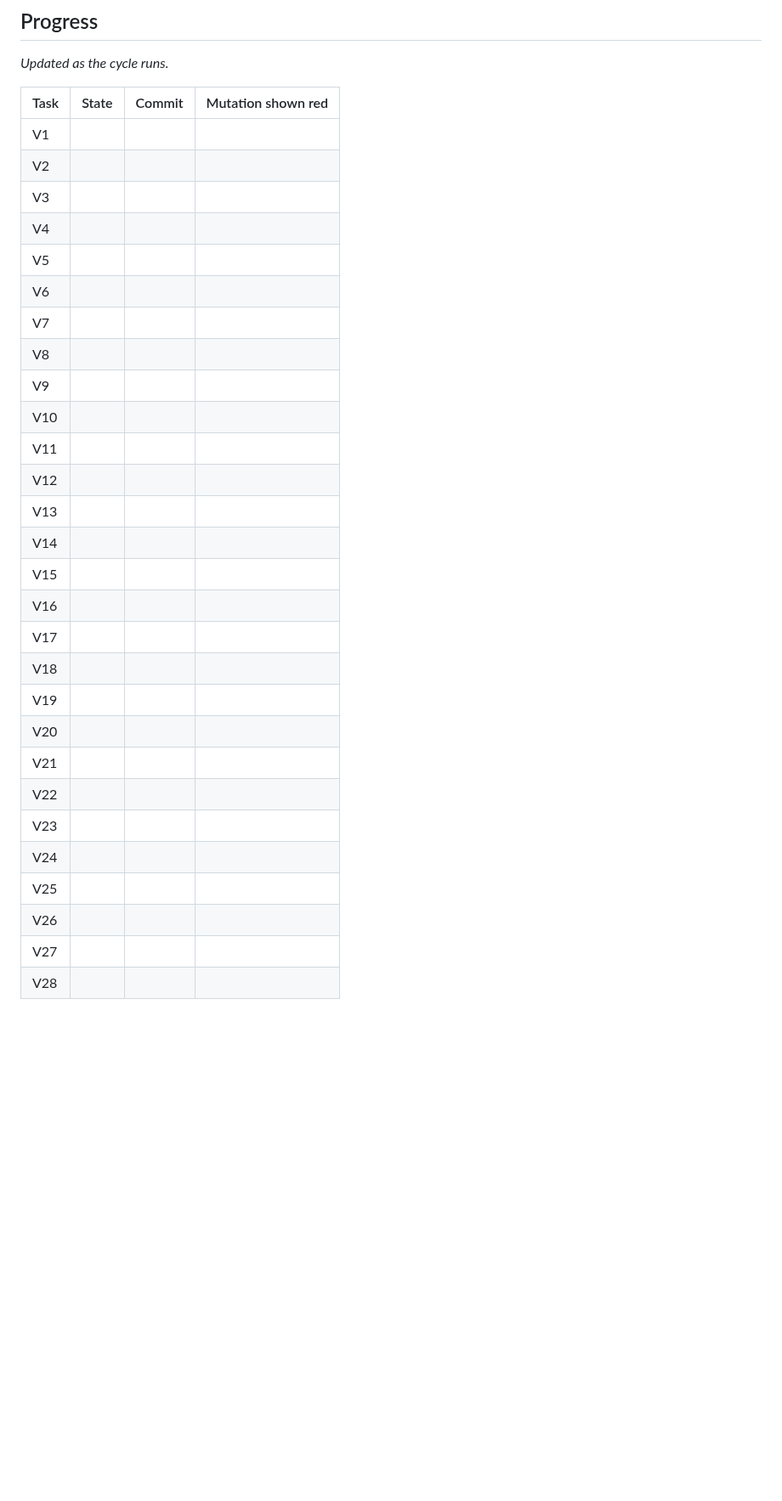
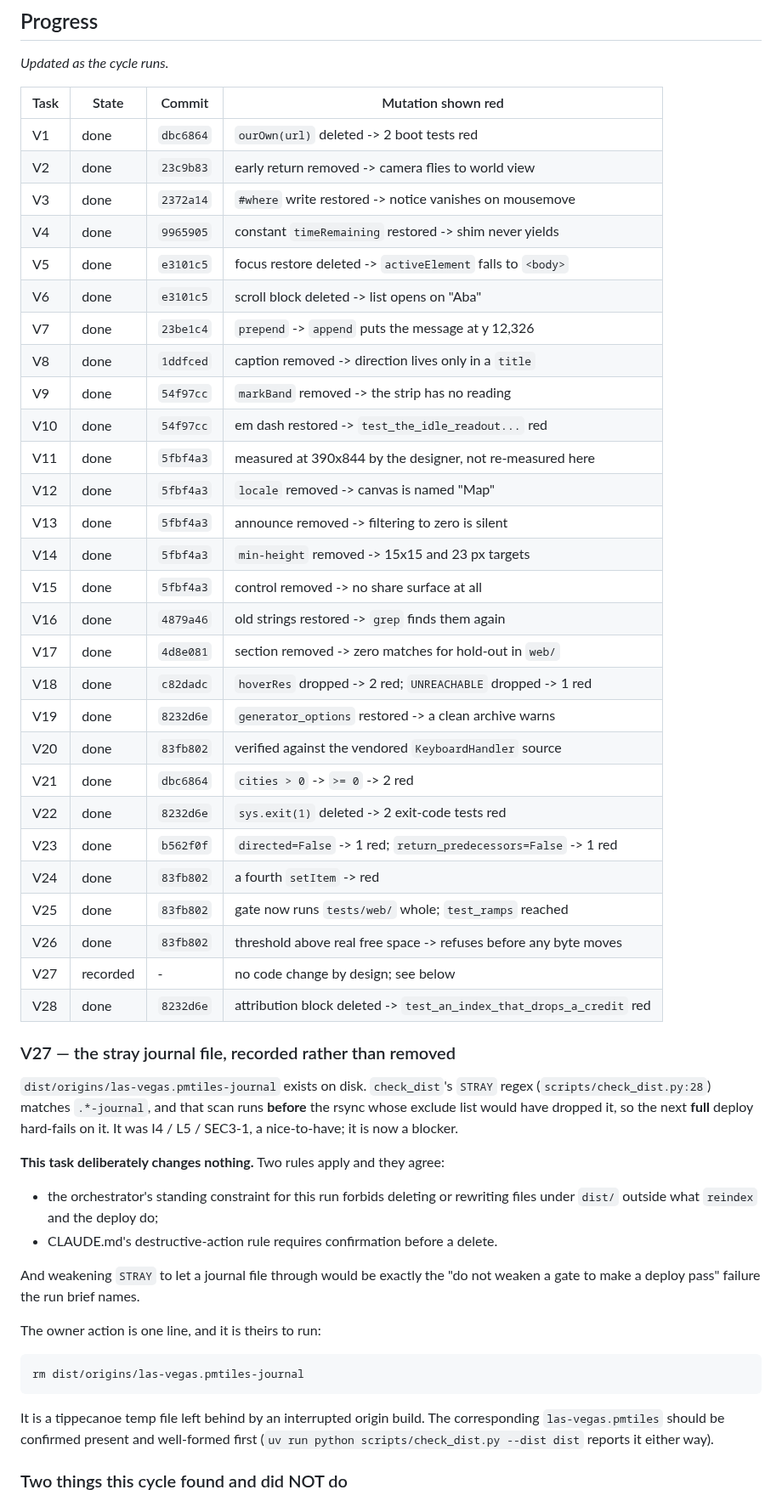
Before and after one commit to hletrd/transport-maps, a Markdown page: plan/2026-09-10-c5-page-defects-and-ui.md, the part around one of its changes. Shown at 85% size. GitHub-like rendering; blank space fills up the shorter version.

Commit message:
docs(plan): ✅ cycle 5 progress — 27 tasks landed, each with the mutation that proved it
Every scheduled task carries its commit and the deliberate mutation that was
performed and confirmed red before it landed, per CLAUDE.md's testing rule.
Fifteen distinct mutations across nine commits.

V27 is recorded as "recorded", not "done", because it deliberately changes
nothing: dist/origins/las-vegas.pmtiles-journal will hard-fail the next full
deploy, and the two applicable rules agree that this run must not remove it
-- the orchestrator forbids deleting under dist/, and CLAUDE.md requires
confirmation before a destructive step. Loosening the STRAY regex to let it
through would be the "do not weaken a gate to make a deploy pass" failure the
run brief names. The one-line owner action is written out instead.

Two things the cycle found and did not act on are stated plainly at the end:
the rail splice defect in the data about to ship (the orchestrator's
decision, with an exit criterion in deferred.md), and that dist/ is a mixed
generation as this plan closes.

````diff
--- a/plan/2026-09-10-c5-page-defects-and-ui.md
+++ b/plan/2026-09-10-c5-page-defects-and-ui.md
@@ -106,31 +106,61 @@ _Updated as the cycle runs._
 
 | Task | State | Commit | Mutation shown red |
 |---|---|---|---|
-| V1 | | | |
-| V2 | | | |
-| V3 | | | |
-| V4 | | | |
-| V5 | | | |
-| V6 | | | |
-| V7 | | | |
-| V8 | | | |
-| V9 | | | |
-| V10 | | | |
-| V11 | | | |
-| V12 | | | |
-| V13 | | | |
-| V14 | | | |
-| V15 | | | |
-| V16 | | | |
-| V17 | | | |
-| V18 | | | |
-| V19 | | | |
-| V20 | | | |
-| V21 | | | |
-| V22 | | | |
-| V23 | | | |
-| V24 | | | |
-| V25 | | | |
-| V26 | | | |
-| V27 | | | |
-| V28 | | | |
+| V1 | done | `dbc6864` | `ourOwn(url)` deleted -> 2 boot tests red |
+| V2 | done | `23c9b83` | early return removed -> camera flies to world view |
+| V3 | done | `2372a14` | `#where` write restored -> notice vanishes on mousemove |
+| V4 | done | `9965905` | constant `timeRemaining` restored -> shim never yields |
+| V5 | done | `e3101c5` | focus restore deleted -> `activeElement` falls to `<body>` |
+| V6 | done | `e3101c5` | scroll block deleted -> list opens on "Aba" |
+| V7 | done | `23be1c4` | `prepend` -> `append` puts the message at y 12,326 |
+| V8 | done | `1ddfced` | caption removed -> direction lives only in a `title` |
+| V9 | done | `54f97cc` | `markBand` removed -> the strip has no reading |
+| V10 | done | `54f97cc` | em dash restored -> `test_the_idle_readout...` red |
+| V11 | done | `5fbf4a3` | measured at 390x844 by the designer, not re-measured here |
+| V12 | done | `5fbf4a3` | `locale` removed -> canvas is named "Map" |
+| V13 | done | `5fbf4a3` | announce removed -> filtering to zero is silent |
+| V14 | done | `5fbf4a3` | `min-height` removed -> 15x15 and 23 px targets |
+| V15 | done | `5fbf4a3` | control removed -> no share surface at all |
+| V16 | done | `4879a46` | old strings restored -> `grep` finds them again |
+| V17 | done | `4d8e081` | section removed -> zero matches for hold-out in `web/` |
+| V18 | done | `c82dadc` | `hoverRes` dropped -> 2 red; `UNREACHABLE` dropped -> 1 red |
+| V19 | done | `8232d6e` | `generator_options` restored -> a clean archive warns |
+| V20 | done | `83fb802` | verified against the vendored `KeyboardHandler` source |
+| V21 | done | `dbc6864` | `cities > 0` -> `>= 0` -> 2 red |
+| V22 | done | `8232d6e` | `sys.exit(1)` deleted -> 2 exit-code tests red |
+| V23 | done | `b562f0f` | `directed=False` -> 1 red; `return_predecessors=False` -> 1 red |
+| V24 | done | `83fb802` | a fourth `setItem` -> red |
+| V25 | done | `83fb802` | gate now runs `tests/web/` whole; `test_ramps` reached |
+| V26 | done | `83fb802` | threshold above real free space -> refuses before any byte moves |
+| V27 | recorded | - | no code change by design; see below |
+| V28 | done | `8232d6e` | attribution block deleted -> `test_an_index_that_drops_a_credit` red |
+
+### V27 — the stray journal file, recorded rather than removed
+
+`dist/origins/las-vegas.pmtiles-journal` exists on disk. `check_dist`'s
+`STRAY` regex (`scripts/check_dist.py:28`) matches `.*-journal`, and that scan
+runs **before** the rsync whose exclude list would have dropped it, so the next
+**full** deploy hard-fails on it. It was I4 / L5 / SEC3-1, a nice-to-have; it is
+now a blocker.
+
+**This task deliberately changes nothing.** Two rules apply and they agree:
+
+- the orchestrator's standing constraint for this run forbids deleting or
+  rewriting files under `dist/` outside what `reindex` and the deploy do;
+- CLAUDE.md's destructive-action rule requires confirmation before a delete.
+
+And weakening `STRAY` to let a journal file through would be exactly the
+"do not weaken a gate to make a deploy pass" failure the run brief names.
+
+The owner action is one line, and it is theirs to run:
+
+```
+rm dist/origins/las-vegas.pmtiles-journal
+```
+
+It is a tippecanoe temp file left behind by an interrupted origin build. The
+corresponding `las-vegas.pmtiles` should be confirmed present and well-formed
+first (`uv run python scripts/check_dist.py --dist dist` reports it either way).
+
+### Two things this cycle found and did NOT do
+
````
Also changed, not shown: other parts of plan/2026-09-10-c5-page-defects-and-ui.md (+12 -0 lines).
